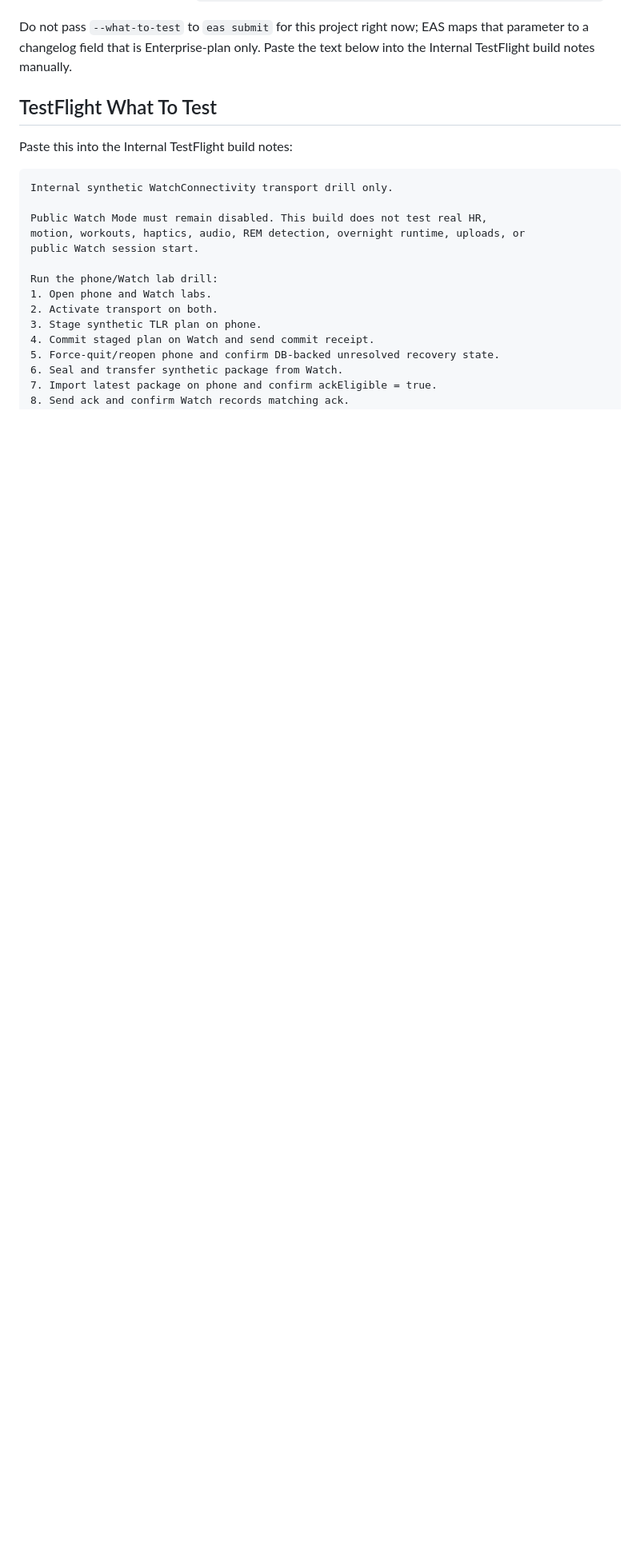
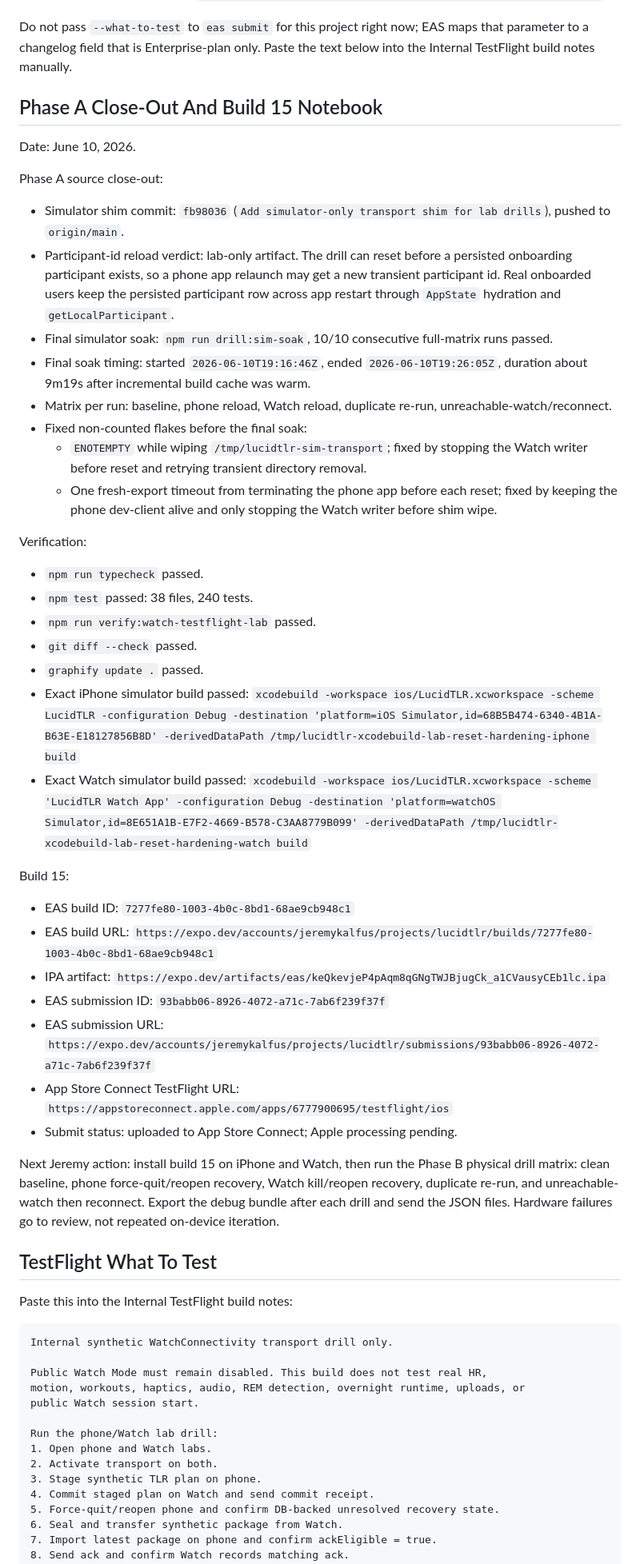
Before and after one commit to JeremyKalfus/LucidTLR, a Markdown page: docs/testing/internal-testflight-watch-mode-lab.md, the part around the change. Shown at 80% size. GitHub-like rendering; blank space fills up the shorter version.

Commit message:
Document Phase A close-out and build 15

```diff
--- a/docs/testing/internal-testflight-watch-mode-lab.md
+++ b/docs/testing/internal-testflight-watch-mode-lab.md
@@ -71,6 +71,64 @@ in App Store Connect after Apple finishes processing:
 Do not pass `--what-to-test` to `eas submit` for this project right now; EAS maps
 that parameter to a changelog field that is Enterprise-plan only. Paste the text
 below into the Internal TestFlight build notes manually.
+
+## Phase A Close-Out And Build 15 Notebook
+
+Date: June 10, 2026.
+
+Phase A source close-out:
+
+- Simulator shim commit: `fb98036` (`Add simulator-only transport shim for lab
+  drills`), pushed to `origin/main`.
+- Participant-id reload verdict: lab-only artifact. The drill can reset before a
+  persisted onboarding participant exists, so a phone app relaunch may get a new
+  transient participant id. Real onboarded users keep the persisted participant
+  row across app restart through `AppState` hydration and `getLocalParticipant`.
+- Final simulator soak: `npm run drill:sim-soak`, 10/10 consecutive full-matrix
+  runs passed.
+- Final soak timing: started `2026-06-10T19:16:46Z`, ended
+  `2026-06-10T19:26:05Z`, duration about 9m19s after incremental build cache was
+  warm.
+- Matrix per run: baseline, phone reload, Watch reload, duplicate re-run,
+  unreachable-watch/reconnect.
+- Fixed non-counted flakes before the final soak:
+  - `ENOTEMPTY` while wiping `/tmp/lucidtlr-sim-transport`; fixed by stopping
+    the Watch writer before reset and retrying transient directory removal.
+  - One fresh-export timeout from terminating the phone app before each reset;
+    fixed by keeping the phone dev-client alive and only stopping the Watch
+    writer before shim wipe.
+
+Verification:
+
+- `npm run typecheck` passed.
+- `npm test` passed: 38 files, 240 tests.
+- `npm run verify:watch-testflight-lab` passed.
+- `git diff --check` passed.
+- `graphify update .` passed.
+- Exact iPhone simulator build passed:
+  `xcodebuild -workspace ios/LucidTLR.xcworkspace -scheme LucidTLR -configuration Debug -destination 'platform=iOS Simulator,id=68B5B474-6340-4B1A-B63E-E18127856B8D' -derivedDataPath /tmp/lucidtlr-xcodebuild-lab-reset-hardening-iphone build`
+- Exact Watch simulator build passed:
+  `xcodebuild -workspace ios/LucidTLR.xcworkspace -scheme 'LucidTLR Watch App' -configuration Debug -destination 'platform=watchOS Simulator,id=8E651A1B-E7F2-4669-B578-C3AA8779B099' -derivedDataPath /tmp/lucidtlr-xcodebuild-lab-reset-hardening-watch build`
+
+Build 15:
+
+- EAS build ID: `7277fe80-1003-4b0c-8bd1-68ae9cb948c1`
+- EAS build URL:
+  `https://expo.dev/accounts/jeremykalfus/projects/lucidtlr/builds/7277fe80-1003-4b0c-8bd1-68ae9cb948c1`
+- IPA artifact:
+  `https://expo.dev/artifacts/eas/keQkevjeP4pAqm8qGNgTWJBjugCk_a1CVausyCEb1lc.ipa`
+- EAS submission ID: `93babb06-8926-4072-a71c-7ab6f239f37f`
+- EAS submission URL:
+  `https://expo.dev/accounts/jeremykalfus/projects/lucidtlr/submissions/93babb06-8926-4072-a71c-7ab6f239f37f`
+- App Store Connect TestFlight URL:
+  `https://appstoreconnect.apple.com/apps/6777900695/testflight/ios`
+- Submit status: uploaded to App Store Connect; Apple processing pending.
+
+Next Jeremy action: install build 15 on iPhone and Watch, then run the Phase B
+physical drill matrix: clean baseline, phone force-quit/reopen recovery, Watch
+kill/reopen recovery, duplicate re-run, and unreachable-watch then reconnect.
+Export the debug bundle after each drill and send the JSON files. Hardware
+failures go to review, not repeated on-device iteration.
 
 ## TestFlight What To Test
 
```
